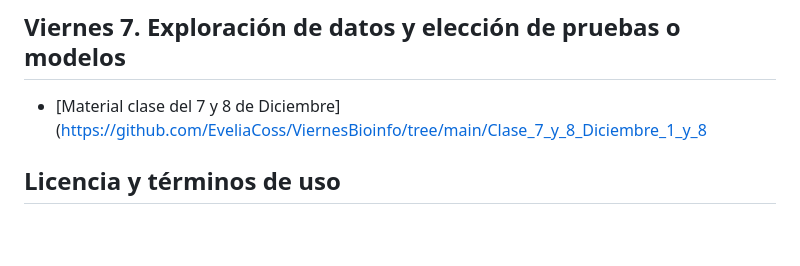
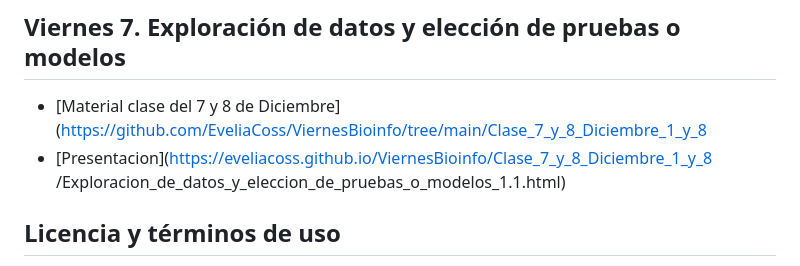
Before and after one commit to EveliaCoss/ViernesBioinfo2023, a Markdown page: README.md, the part around the change. GitHub-like rendering; blank space fills up the shorter version.

```diff
--- a/README.md
+++ b/README.md
@@ -177,6 +177,8 @@ Se les solicita a los participantes respetar las **reglas y código de conducta
 ## Viernes 7. Exploración de datos y elección de pruebas o modelos
 
 - [Material clase del 7 y 8 de Diciembre](https://github.com/EveliaCoss/ViernesBioinfo/tree/main/Clase_7_y_8_Diciembre_1_y_8
+- [Presentacion](https://eveliacoss.github.io/ViernesBioinfo/Clase_7_y_8_Diciembre_1_y_8
+/Exploracion_de_datos_y_eleccion_de_pruebas_o_modelos_1.1.html)
 
 ## Licencia y términos de uso
 
```
